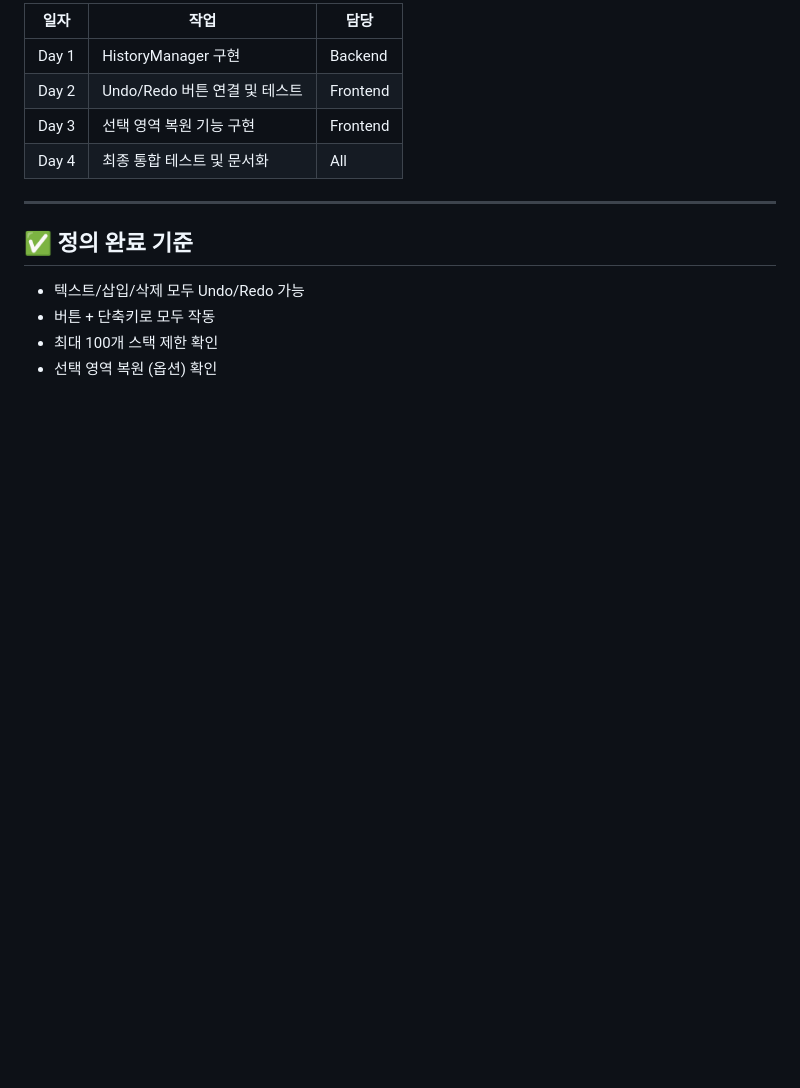
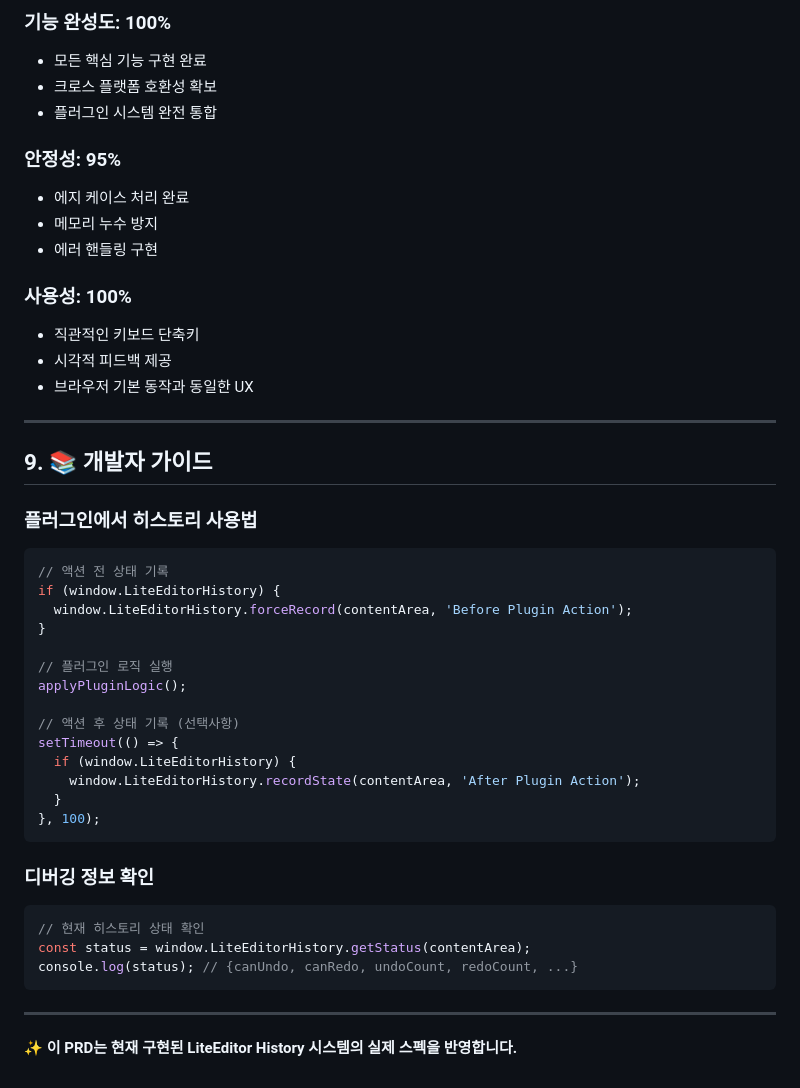
Before and after one commit to villainscode/lite-editor, a Markdown page: .cursor/prd/5.undo-redo-prd.md, the part around one of its changes. Rendered like a GitHub page; blank space fills up the shorter version.

````diff
--- a/.cursor/prd/5.undo-redo-prd.md
+++ b/.cursor/prd/5.undo-redo-prd.md
@@ -86,16 +156,48 @@ class HistoryManager {
 
-| 일자 | 작업 | 담당 |
-|------|------|------|
-| Day 1 | HistoryManager 구현 | Backend |
-| Day 2 | Undo/Redo 버튼 연결 및 테스트 | Frontend |
-| Day 3 | 선택 영역 복원 기능 구현 | Frontend |
-| Day 4 | 최종 통합 테스트 및 문서화 | All |
+### **기능 완성도: 100%**
+- 모든 핵심 기능 구현 완료
+- 크로스 플랫폼 호환성 확보
+- 플러그인 시스템 완전 통합
+
+### **안정성: 95%**
+- 에지 케이스 처리 완료
+- 메모리 누수 방지
+- 에러 핸들링 구현
+
+### **사용성: 100%**
+- 직관적인 키보드 단축키
+- 시각적 피드백 제공
+- 브라우저 기본 동작과 동일한 UX
 
 ---
 
-## ✅ 정의 완료 기준
+## 9. 📚 개발자 가이드
 
-- 텍스트/삽입/삭제 모두 Undo/Redo 가능
-- 버튼 + 단축키로 모두 작동
-- 최대 100개 스택 제한 확인
-- 선택 영역 복원 (옵션) 확인
+### **플러그인에서 히스토리 사용법**
+```javascript
+// 액션 전 상태 기록
+if (window.LiteEditorHistory) {
+  window.LiteEditorHistory.forceRecord(contentArea, 'Before Plugin Action');
+}
+
+// 플러그인 로직 실행
+applyPluginLogic();
+
+// 액션 후 상태 기록 (선택사항)
+setTimeout(() => {
+  if (window.LiteEditorHistory) {
+    window.LiteEditorHistory.recordState(contentArea, 'After Plugin Action');
+  }
+}, 100);
+```
+
+### **디버깅 정보 확인**
+```javascript
+// 현재 히스토리 상태 확인
+const status = window.LiteEditorHistory.getStatus(contentArea);
+console.log(status); // {canUndo, canRedo, undoCount, redoCount, ...}
+```
+
+---
+
+**✨ 이 PRD는 현재 구현된 LiteEditor History 시스템의 실제 스펙을 반영합니다.**
````
Also changed, not shown: other parts of .cursor/prd/5.undo-redo-prd.md (+116 -46 lines).
